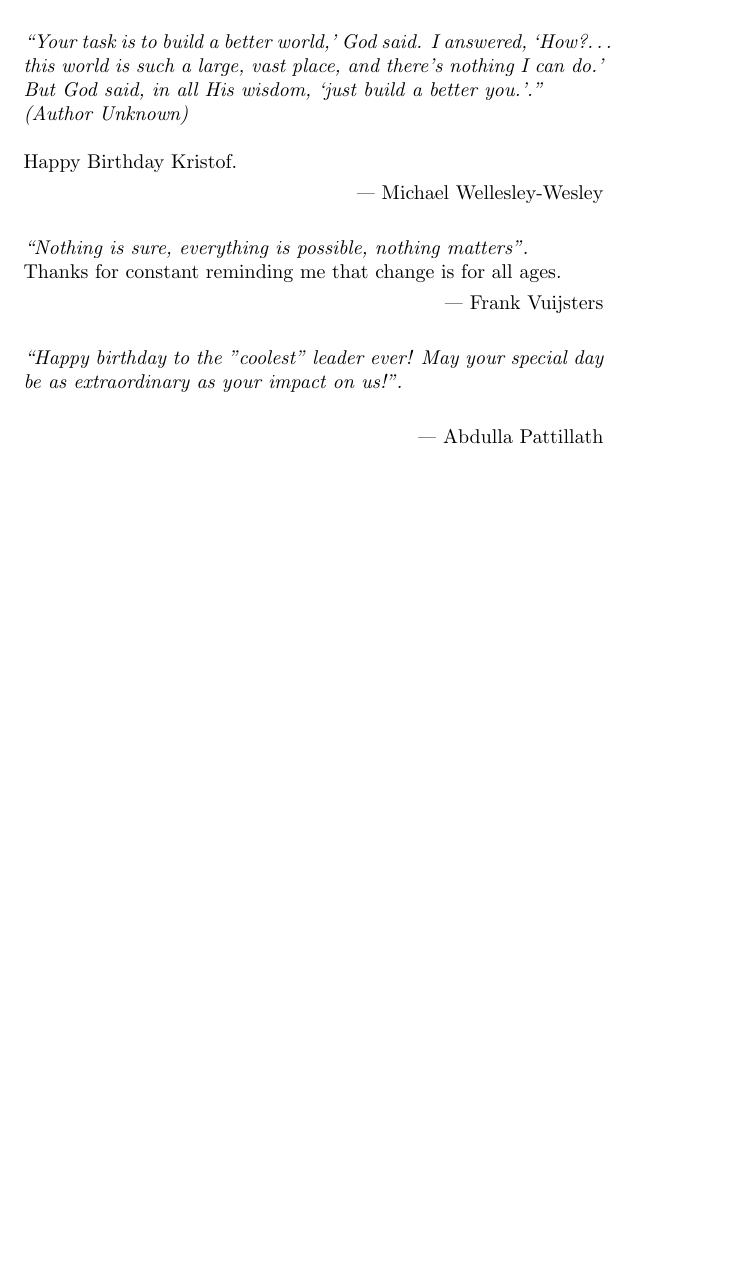
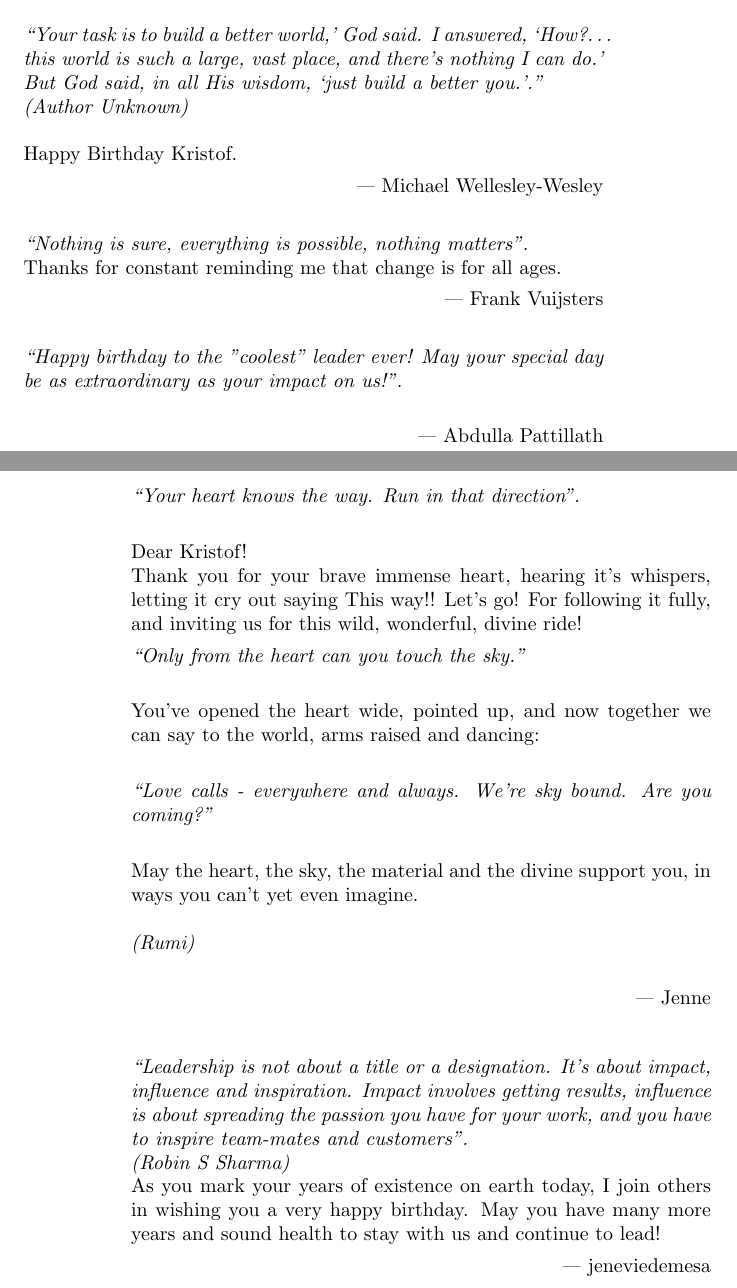
Before and after one commit to weynandkuijpers/change_is_good, a LaTeX book (LaTeX/quotes2.tex): part of page 7 of 7 before the commit and two parts of pages 7 and 8 of 8 after it, the two joined at a grey line, cut so that both start at the same text, the shorter picture padded with empty space. Compiled offline with pdfLaTeX.

Commit message:
Merge branch 'master' of github.com:weynandkuijpers/change_is_good

```diff
--- a/LaTeX/quotes2.tex
+++ b/LaTeX/quotes2.tex
@@ -324,4 +324,38 @@ Did I tell you I love you? There! I said it.''
 \\
 \par\raggedleft--- \textup{Abdulla Pattillath} }
 
+\bigskip
+\bigskip
+\bigskip
+
+\chapterprecishere{
+``Your heart knows the way. Run in  that direction''. \\
+
+\textup{Dear Kristof! \\
+Thank you for your brave immense heart, hearing it’s whispers,
+letting it cry out saying This way!! Let’s go!
+For following it fully, and inviting us for this wild, wonderful, divine ride!}
+
+``Only from the heart can you touch the sky.'' \\
+
+\textup{You’ve opened the heart wide, pointed up, and now
+together we can say to the world, arms raised and dancing:} \\
+
+``Love calls - everywhere and always. We're sky bound. Are you coming?'' \\
+
+\textup{May the heart, the sky, the material and the divine support you,
+in ways you can’t yet even imagine.} \\
+\\ (Rumi) \\
+\par\raggedleft--- \textup{Jenne} }
+
+\bigskip
+\bigskip
+\bigskip
+
+\chapterprecishere{``Leadership is not about a title or a designation. It’s about impact, influence and inspiration. Impact involves getting results, influence is about spreading the passion you have for your work, and you have to inspire team-mates and customers''.
+\\ (Robin S Sharma) \\
+\textup{As you mark your years of existence on earth today, I join others in wishing you a very happy birthday. May you have many more years and sound health to stay with us and continue to lead!}
+
+\par\raggedleft--- \textup{jeneviedemesa} }
+
 \end{document}
```
Also changed, not shown: quotes/todo/jenne.txt (added, +23 -0 lines), LaTeX/quotes2.pdf, quotes/done/Jo.txt (renamed from quotes/Jo.txt), quotes/done/frank.txt (renamed from quotes/frank.txt), quotes/done/michael-wellesley-wesley.txt (renamed from quotes/michael-wellesley-wesley.txt), 3 other files.
